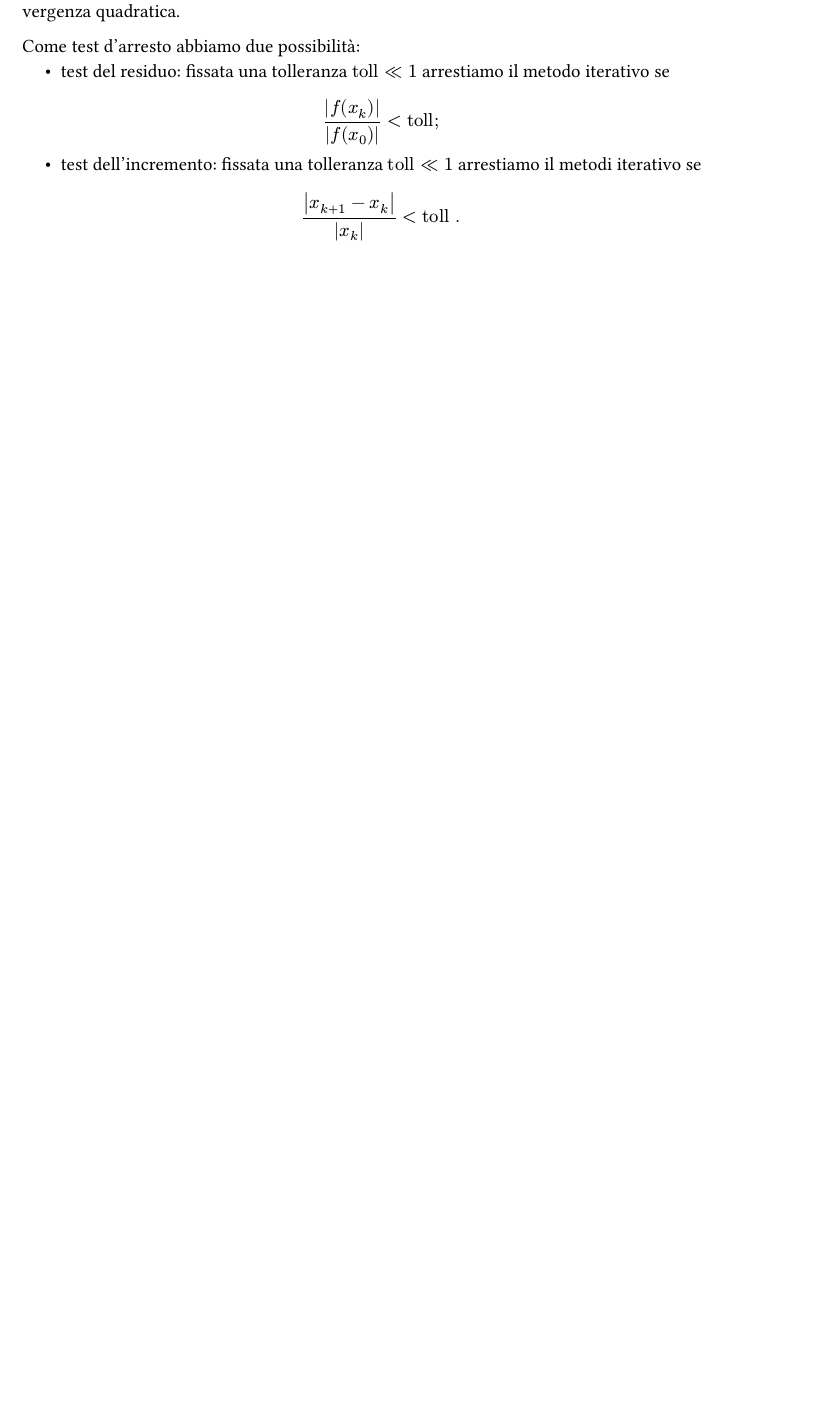
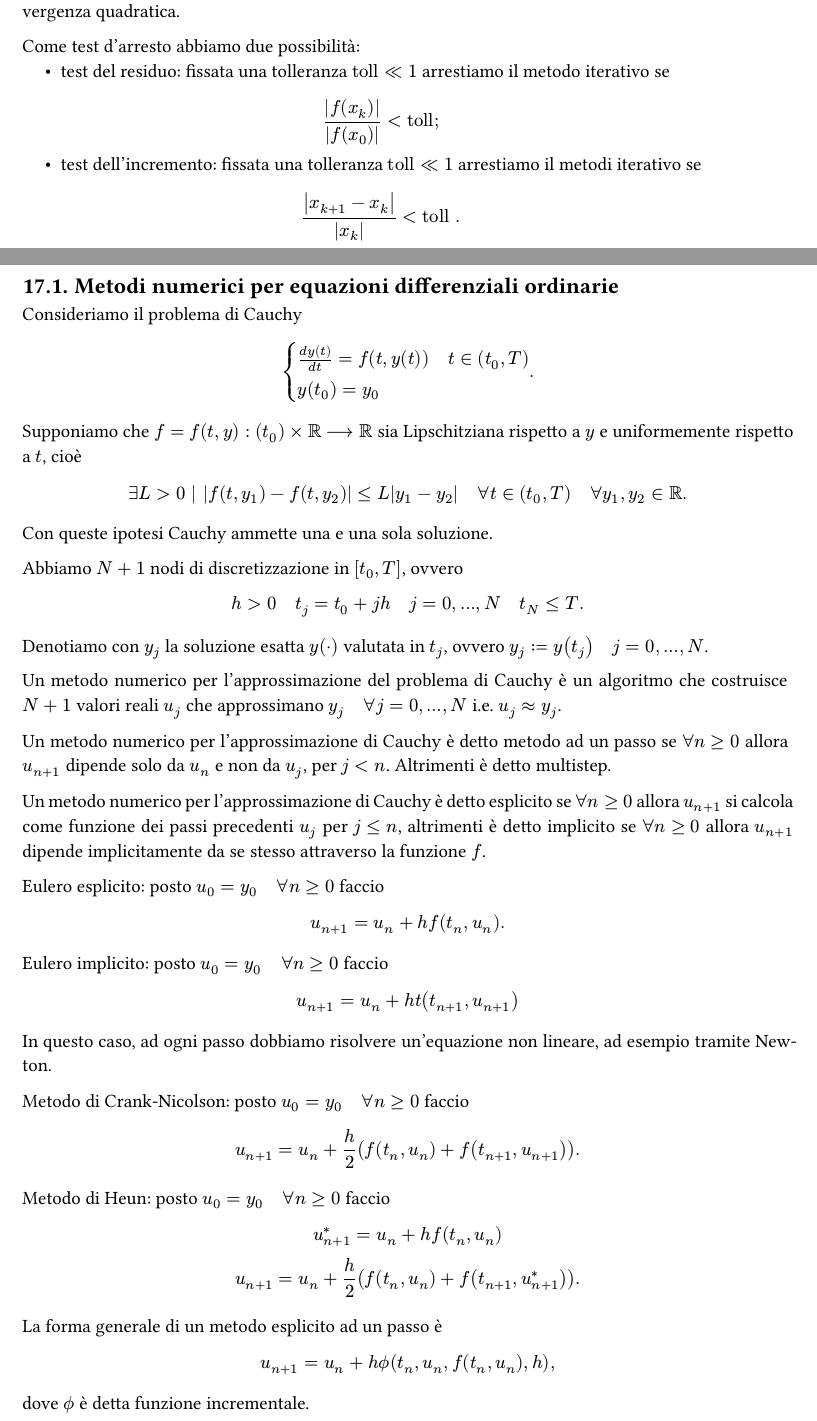
Before and after one commit to MattiaOldani/Calcolo-numerico, a Typst document (appunti.typ, which reads lezioni/lezione17.typ): part of page 32 of 33 before the commit and two parts of pages 32 and 34 of 35 after it, the two joined at a grey line, cut so that both start at the same text, the shorter picture padded with empty space. The pictures show the PDF file appunti.pdf that the author committed with the source.

Commit message:
Aggiunta lezione 17

```diff
--- /dev/null
+++ b/lezioni/lezione17.typ
@@ -0,0 +1,29 @@
+= Lezione 17
+
+== Metodi numerici per equazioni differenziali ordinarie
+
+Consideriamo il problema di Cauchy $ cases(frac(d y(t), d t) = f(t, y(t)) quad t in (t_0, T), y(t_0) = y_0) . $
+
+Supponiamo che $f = f(t,y) : (t_0) times RR arrow.long RR$ sia Lipschitziana rispetto a $y$ e uniformemente rispetto a $t$, cioè $ exists L > 0 bar.v abs(f(t,y_1) - f(t,y_2)) lt.eq L abs(y_1 - y_2) quad forall t in (t_0,T) quad forall y_1,y_2 in RR . $
+
+Con queste ipotesi Cauchy ammette una e una sola soluzione.
+
+Abbiamo $N+1$ nodi di discretizzazione in $[t_0,T]$, ovvero $ h > 0 quad t_j = t_0 + j h quad j = 0, dots, N quad t_N lt.eq T . $ Denotiamo con $y_j$ la soluzione esatta $y(dot)$ valutata in $t_j$, ovvero $y_j := y(t_j) quad j = 0, dots, N$.
+
+Un metodo numerico per l'approssimazione del problema di Cauchy è un algoritmo che costruisce $N+1$ valori reali $u_j$ che approssimano $y_j quad forall j = 0, dots, N$ i.e. $u_j approx y_j$.
+
+Un metodo numerico per l'approssimazione di Cauchy è detto metodo ad un passo se $forall n gt.eq 0$ allora $u_(n+1)$ dipende solo da $u_n$ e non da $u_j$, per $j < n$. Altrimenti è detto multistep.
+
+Un metodo numerico per l'approssimazione di Cauchy è detto esplicito se $forall n gt.eq 0$ allora $u_(n+1)$ si calcola come funzione dei passi precedenti $u_j$ per $j lt.eq n$, altrimenti è detto implicito se $forall n gt.eq 0$ allora $u_(n+1)$ dipende implicitamente da se stesso attraverso la funzione $f$.
+
+Eulero esplicito: posto $u_0 = y_0 quad forall n gt.eq 0$ faccio $ u_(n+1) = u_n + h f(t_n, u_n) . $
+
+Eulero implicito: posto $u_0 = y_0 quad forall n gt.eq 0$ faccio $ u_(n+1) = u_n + h t(t_(n+1), u_(n+1)) $
+
+In questo caso, ad ogni passo dobbiamo risolvere un'equazione non lineare, ad esempio tramite Newton.
+
+Metodo di Crank-Nicolson: posto $u_0 = y_0 quad forall n gt.eq 0$ faccio $ u_(n+1) = u_n + h/2 (f(t_n,u_n) + f(t_(n+1), u_(n+1))) . $
+
+Metodo di Heun: posto $u_0 = y_0 quad forall n gt.eq 0$ faccio $ u^*_(n+1) = u_n + h f(t_n, u_n) \ u_(n+1) = u_n + h/2 (f(t_n, u_n) + f(t_(n+1), u^*_(n+1))) . $
+
+La forma generale di un metodo esplicito ad un passo è $ u_(n+1) = u_n + h phi.alt(t_n, u_n, f(t_n,u_n), h) , $ dove $phi.alt$ è detta funzione incrementale.
```
Also changed, not shown: appunti.typ (+3 -0 lines), appunti.pdf, lezioni/lezione17.typ (28 more changed lines).
